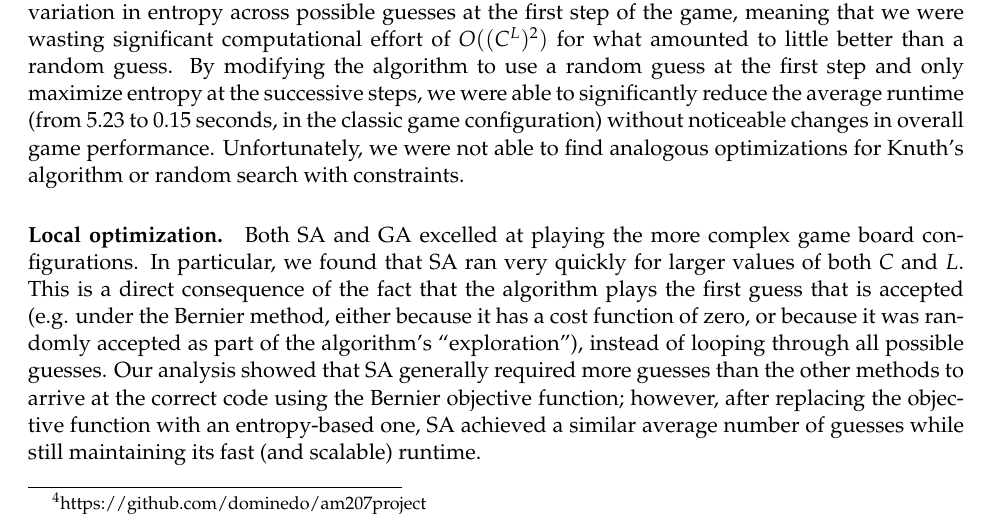
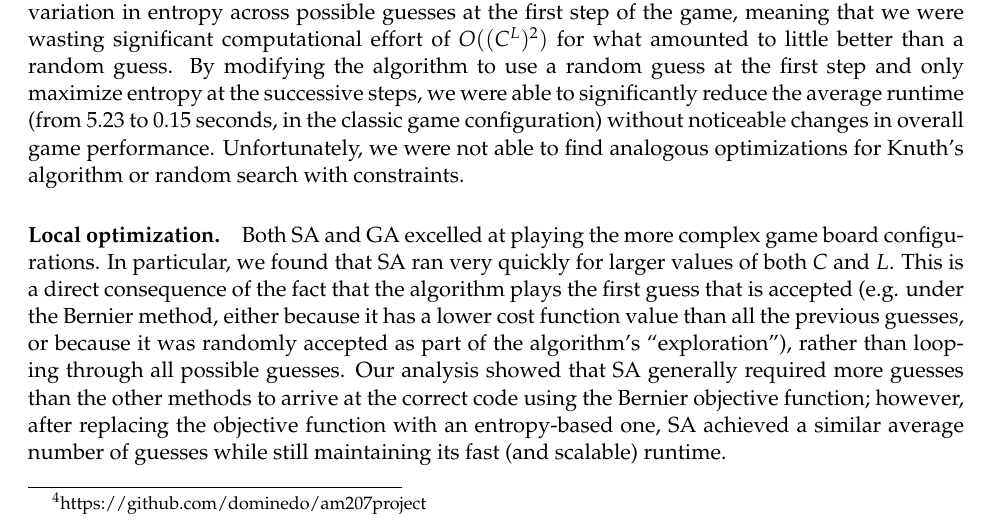
Before and after one commit to amlsf/am207project, a LaTeX paper (write-up/am207-report.tex): part of page 5 of 24, cut so that both start at the same text. Compiled offline with pdfLaTeX.

Commit message:
final write-up

```diff
--- a/write-up/am207-report.tex
+++ b/write-up/am207-report.tex
@@ -127,7 +127,7 @@ We used two different setups to test our optimization methods: we varied the num
 
 Faced with these initial results, we experimented with variations in our implementations \textendash \ which were initially based on the classical formulations from the \textit{Mastermind} literature \textendash \, in order to reduce runtimes while still maintaining strong game performance. For example, while testing the performance of our entropy maximization technique, we noticed that there was very little variation in entropy across possible guesses at the first step of the game, meaning that we were wasting significant computational effort of $O((C^L)^2)$ for what amounted to little better than a random guess. By modifying the algorithm to use a random guess at the first step and only maximize entropy at the successive steps, we were able to significantly reduce the average runtime (from 5.23 to 0.15 seconds, in the classic game configuration) without noticeable changes in overall game performance. Unfortunately, we were not able to find analogous optimizations for Knuth's algorithm or random search with constraints.
 
-\paragraph{Local optimization.} Both SA and GA excelled at playing the more complex game board configurations.  In particular, we found that SA ran very quickly for larger values of both $C$ and $L$. This is a direct consequence of the fact that the algorithm plays the first guess that is accepted (e.g. under the Bernier method, either because it has a cost function of zero, or because it was randomly accepted as part of the algorithm's ``exploration"), instead of looping through all possible guesses. Our analysis showed that SA generally required more guesses than the other methods to arrive at the correct code using the Bernier objective function; however, after replacing the objective function with an entropy-based one, SA achieved a similar average number of guesses while still maintaining its fast (and scalable) runtime.
+\paragraph{Local optimization.} Both SA and GA excelled at playing the more complex game board configurations.  In particular, we found that SA ran very quickly for larger values of both $C$ and $L$. This is a direct consequence of the fact that the algorithm plays the first guess that is accepted (e.g. under the Bernier method, either because it has a lower cost function value than all the previous guesses, or because it was randomly accepted as part of the algorithm's ``exploration"), rather than looping through all possible guesses. Our analysis showed that SA generally required more guesses than the other methods to arrive at the correct code using the Bernier objective function; however, after replacing the objective function with an entropy-based one, SA achieved a similar average number of guesses while still maintaining its fast (and scalable) runtime.
 
 \newpage
 
```
Also changed, not shown: write-up/am207-report.pdf, 2 other files.
